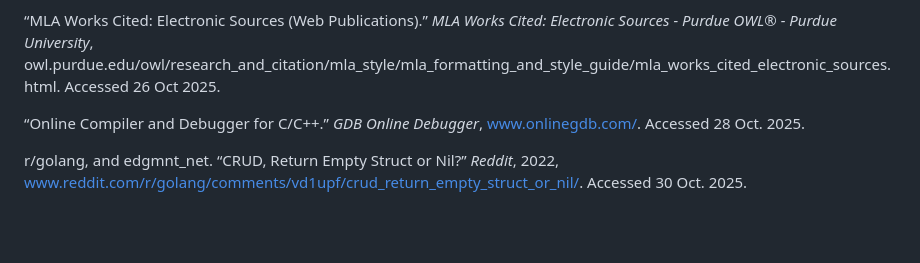
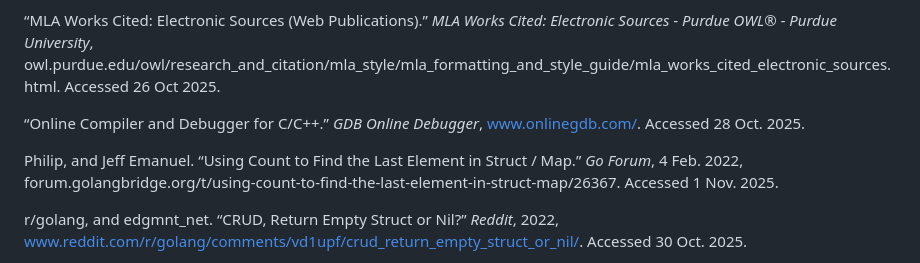
Before and after one commit to jwGitHub9860/CRM_Backend, a Markdown page: README.md, the part around the change. GitHub-like rendering; blank space fills up the shorter version.

Commit message:
docs: Add one reference to update "README.md" file
Add one reference about retrieving last map key in GO in "Credits" section to update "README.md" file

```diff
--- a/README.md
+++ b/README.md
@@ -41,6 +41,8 @@ Kfir, and mbuechmann. “Use different structs as a value in map golang.” _Sta
 
 “Online Compiler and Debugger for C/C++.” _GDB Online Debugger_, www.onlinegdb.com/. Accessed 28 Oct. 2025.
 
+Philip, and Jeff Emanuel. “Using Count to Find the Last Element in Struct / Map.” _Go Forum_, 4 Feb. 2022, forum.golangbridge.org/t/using-count-to-find-the-last-element-in-struct-map/26367. Accessed 1 Nov. 2025.
+
 r/golang, and edgmnt_net. “CRUD, Return Empty Struct or Nil?” _Reddit_, 2022, www.reddit.com/r/golang/comments/vd1upf/crud_return_empty_struct_or_nil/. Accessed 30 Oct. 2025.
 
 r/golang, and phlatphrog. “How to Pass a Generic Map Parameter to Function.” _Reddit_, 2017, www.reddit.com/r/golang/comments/7p879p/how_to_pass_a_generic_map_parameter_to_function/. Accessed 27 Oct. 2025.
```
